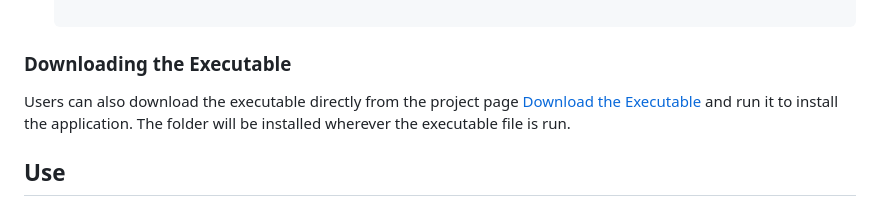
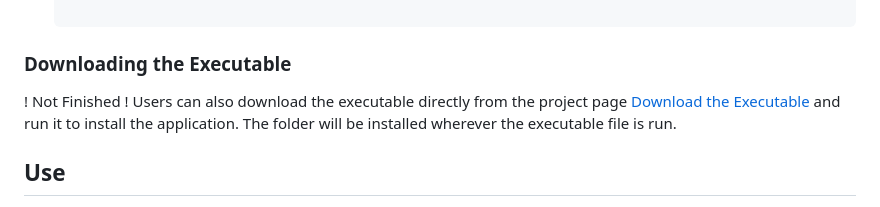
Before and after one commit to pierre-mazard/LINGUA-FRANCA, a Markdown page: README.md, the part around the change. GitHub-like rendering.

```diff
--- a/README.md
+++ b/README.md
@@ -75,7 +75,7 @@ To get started with Lingua-Franca, follow the installation instructions below an
     pip install -r requirements.txt
 
 ### Downloading the Executable
-
+! Not Finished !
 Users can also download the executable directly from the project page [Download the Executable](https://github.com/pierre-mazard/LINGUA-FRANCA/raw/master/dist/Lingua_Franca_install.exe) and run it to install the application. The folder will be installed wherever the executable file is run.
 
 
```
